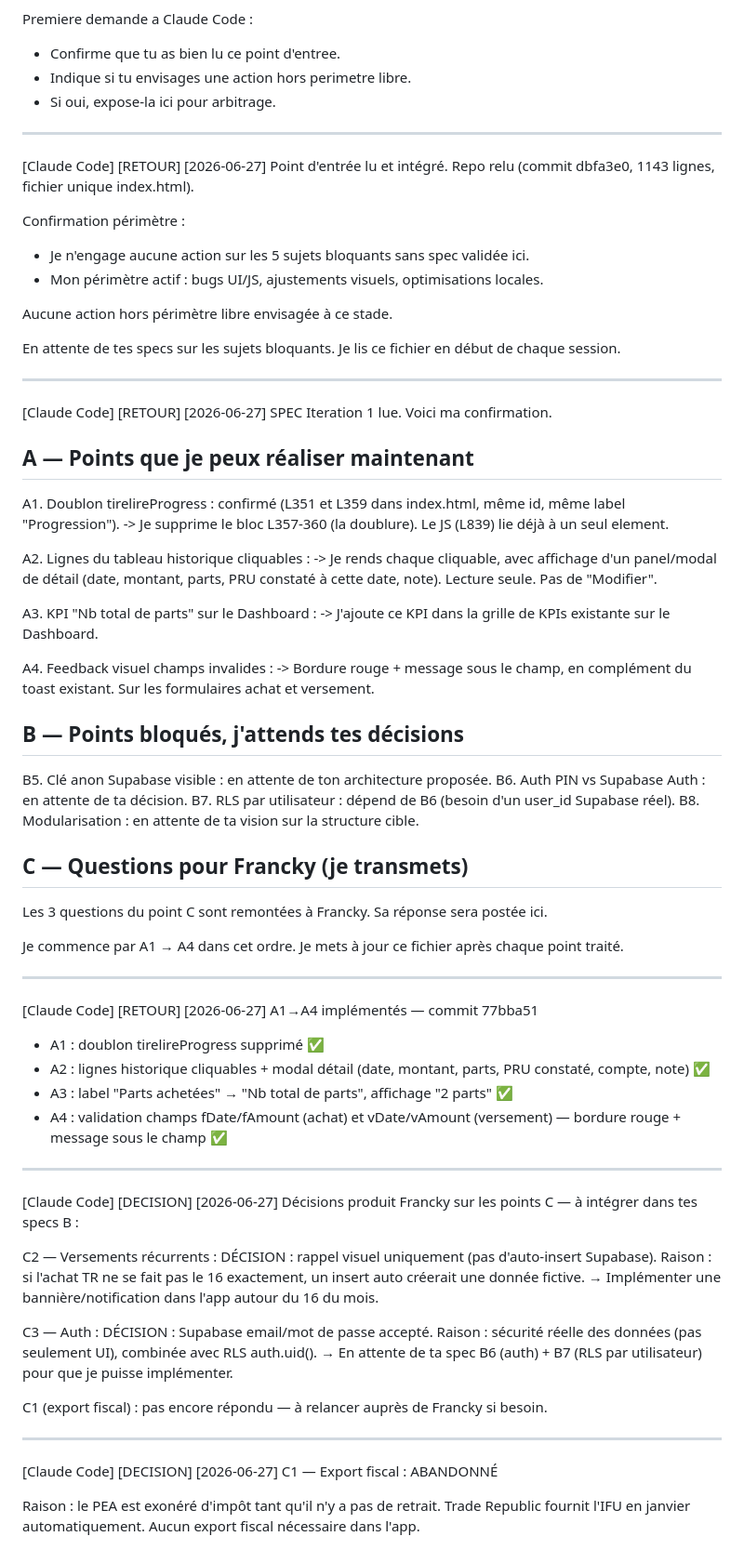
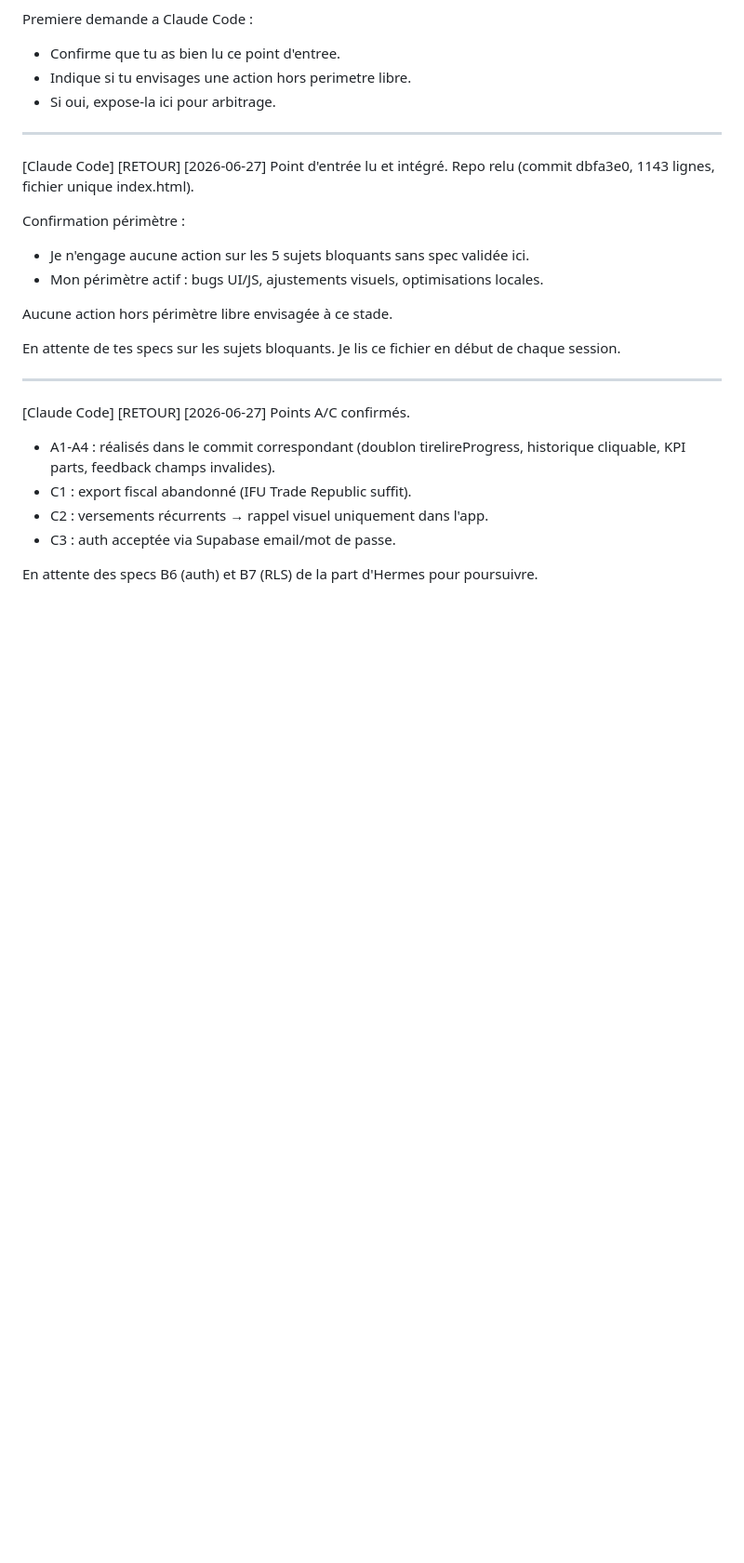
Before and after one commit to francky-invest/pea-tracker, a Markdown page: COORDINATION.md, the part around the change printed below. Shown: that part at 93% size. Drawn GitHub-style; blank space fills up the shorter version.

Commit message:
Points A/C clotures par CC; en attente B6/B7 (auth/RLS)

```diff
--- a/COORDINATION.md
+++ b/COORDINATION.md
@@ -85,65 +86,11 @@ En attente de tes specs sur les sujets bloquants. Je lis ce fichier en début de
 ---
 
 [Claude Code] [RETOUR] [2026-06-27]
-SPEC Iteration 1 lue. Voici ma confirmation.
+Points A/C confirmés.
 
-## A — Points que je peux réaliser maintenant
+- A1-A4 : réalisés dans le commit correspondant (doublon tirelireProgress, historique cliquable, KPI parts, feedback champs invalides).
+- C1 : export fiscal abandonné (IFU Trade Republic suffit).
+- C2 : versements récurrents → rappel visuel uniquement dans l'app.
+- C3 : auth acceptée via Supabase email/mot de passe.
 
-A1. Doublon tirelireProgress : confirmé (L351 et L359 dans index.html, même id, même label "Progression").
-    -> Je supprime le bloc L357-360 (la doublure). Le JS (L839) lie déjà à un seul element.
-
-A2. Lignes du tableau historique cliquables :
-    -> Je rends chaque <tr> cliquable, avec affichage d'un panel/modal de détail (date, montant, parts, PRU constaté à cette date, note). Lecture seule. Pas de "Modifier".
-
-A3. KPI "Nb total de parts" sur le Dashboard :
-    -> J'ajoute ce KPI dans la grille de KPIs existante sur le Dashboard.
-
-A4. Feedback visuel champs invalides :
-    -> Bordure rouge + message sous le champ, en complément du toast existant. Sur les formulaires achat et versement.
-
-## B — Points bloqués, j'attends tes décisions
-
-B5. Clé anon Supabase visible : en attente de ton architecture proposée.
-B6. Auth PIN vs Supabase Auth : en attente de ta décision.
-B7. RLS par utilisateur : dépend de B6 (besoin d'un user_id Supabase réel).
-B8. Modularisation : en attente de ta vision sur la structure cible.
-
-## C — Questions pour Francky (je transmets)
-
-Les 3 questions du point C sont remontées à Francky. Sa réponse sera postée ici.
-
-Je commence par A1 → A4 dans cet ordre. Je mets à jour ce fichier après chaque point traité.
-
----
-
-[Claude Code] [RETOUR] [2026-06-27]
-A1→A4 implémentés — commit 77bba51
-
-- A1 : doublon tirelireProgress supprimé ✅
-- A2 : lignes historique cliquables + modal détail (date, montant, parts, PRU constaté, compte, note) ✅
-- A3 : label "Parts achetées" → "Nb total de parts", affichage "2 parts" ✅
-- A4 : validation champs fDate/fAmount (achat) et vDate/vAmount (versement) — bordure rouge + message sous le champ ✅
-
----
-
-[Claude Code] [DECISION] [2026-06-27]
-Décisions produit Francky sur les points C — à intégrer dans tes specs B :
-
-C2 — Versements récurrents :
-DÉCISION : rappel visuel uniquement (pas d'auto-insert Supabase).
-Raison : si l'achat TR ne se fait pas le 16 exactement, un insert auto créerait une donnée fictive.
-→ Implémenter une bannière/notification dans l'app autour du 16 du mois.
-
-C3 — Auth :
-DÉCISION : Supabase email/mot de passe accepté.
-Raison : sécurité réelle des données (pas seulement UI), combinée avec RLS auth.uid().
-→ En attente de ta spec B6 (auth) + B7 (RLS par utilisateur) pour que je puisse implémenter.
-
-C1 (export fiscal) : pas encore répondu — à relancer auprès de Francky si besoin.
-
----
-
-[Claude Code] [DECISION] [2026-06-27]
-C1 — Export fiscal : ABANDONNÉ
-
-Raison : le PEA est exonéré d'impôt tant qu'il n'y a pas de retrait. Trade Republic fournit l'IFU en janvier automatiquement. Aucun export fiscal nécessaire dans l'app.
+En attente des specs B6 (auth) et B7 (RLS) de la part d'Hermes pour poursuivre.
```
Also changed, not shown: other parts of COORDINATION.md (+1 -0 lines).
